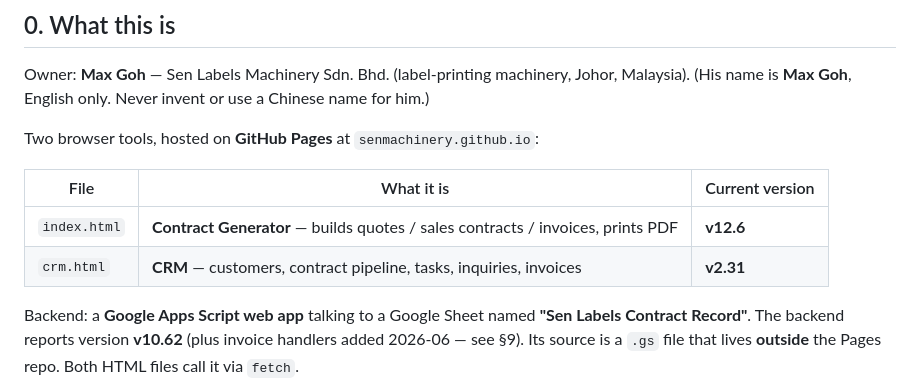
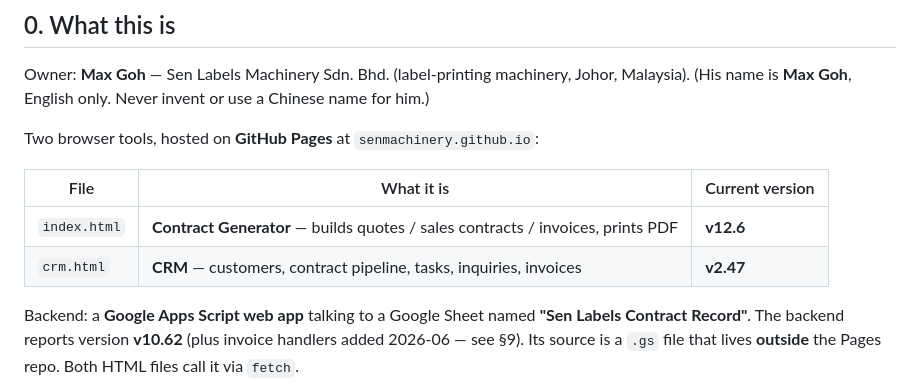
Before and after one commit to senmachinery/Sen-Contract-Generator, a Markdown page: CLAUDE.md, the part around the change. Rendered like a GitHub page.

Commit message:
docs: CLAUDE.md crm.html version -> v2.47
Co-Authored-By: Claude Opus 4.8 (1M context) <noreply@anthropic.com>
Claude-Session: https://claude.ai/code/session_01MB8ZXtu9LZx86DSMJgxDCu

```diff
--- a/CLAUDE.md
+++ b/CLAUDE.md
@@ -15,7 +15,7 @@ Two browser tools, hosted on **GitHub Pages** at `senmachinery.github.io`:
 | File | What it is | Current version |
 |------|------------|-----------------|
 | `index.html` | **Contract Generator** — builds quotes / sales contracts / invoices, prints PDF | **v12.6** |
-| `crm.html` | **CRM** — customers, contract pipeline, tasks, inquiries, invoices | **v2.31** |
+| `crm.html` | **CRM** — customers, contract pipeline, tasks, inquiries, invoices | **v2.47** |
 
 Backend: a **Google Apps Script web app** talking to a Google Sheet named **"Sen Labels Contract Record"**. The backend reports version **v10.62** (plus invoice handlers added 2026-06 — see §9). Its source is a `.gs` file that lives **outside** the Pages repo. Both HTML files call it via `fetch`.
 
```
